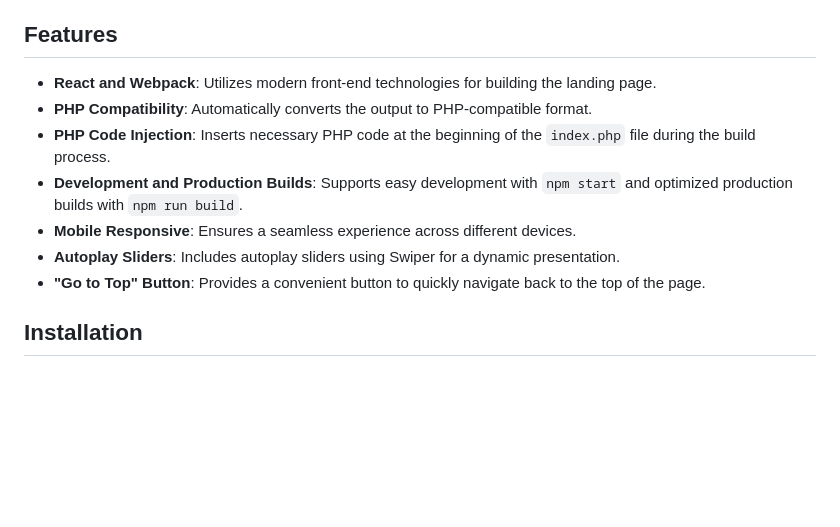
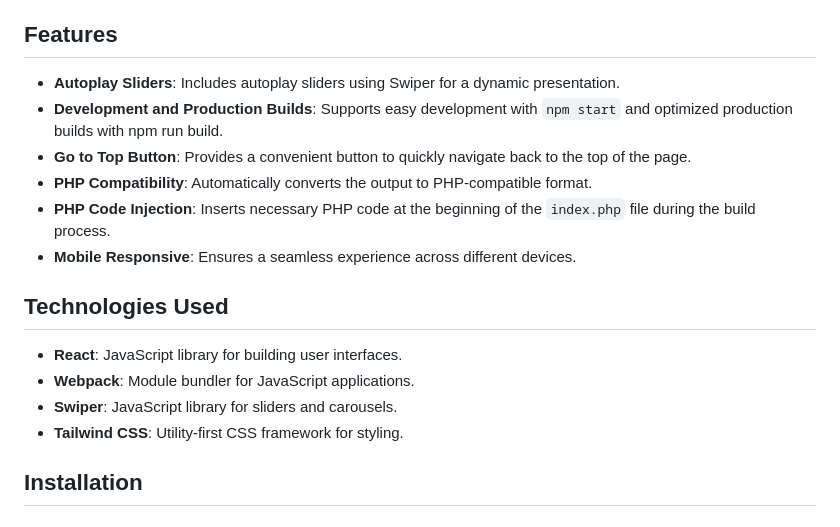
Before and after one commit to takumayumi/React-webpack-PHP-Landing, a Markdown page: README.md, the part around the change. Rendered like a GitHub page; blank space fills up the shorter version.

```diff
--- a/README.md
+++ b/README.md
@@ -4,13 +4,19 @@ This project is a sample landing page built using React and Webpack, designed sp
 
 ## Features
 
-- **React and Webpack**: Utilizes modern front-end technologies for building the landing page.
+- **Autoplay Sliders**: Includes autoplay sliders using Swiper for a dynamic presentation.
+- **Development and Production Builds**: Supports easy development with `npm start` and optimized production builds with npm run build.
+- **Go to Top Button**: Provides a convenient button to quickly navigate back to the top of the page.
 - **PHP Compatibility**: Automatically converts the output to PHP-compatible format.
 - **PHP Code Injection**: Inserts necessary PHP code at the beginning of the `index.php` file during the build process.
-- **Development and Production Builds**: Supports easy development with `npm start` and optimized production builds with `npm run build`.
 - **Mobile Responsive**: Ensures a seamless experience across different devices.
-- **Autoplay Sliders**: Includes autoplay sliders using Swiper for a dynamic presentation.
-- **"Go to Top" Button**: Provides a convenient button to quickly navigate back to the top of the page.
+
+## Technologies Used
+
+- **React**: JavaScript library for building user interfaces.
+- **Webpack**: Module bundler for JavaScript applications.
+- **Swiper**: JavaScript library for sliders and carousels.
+- **Tailwind CSS**: Utility-first CSS framework for styling.
 
 ## Installation
 
```
